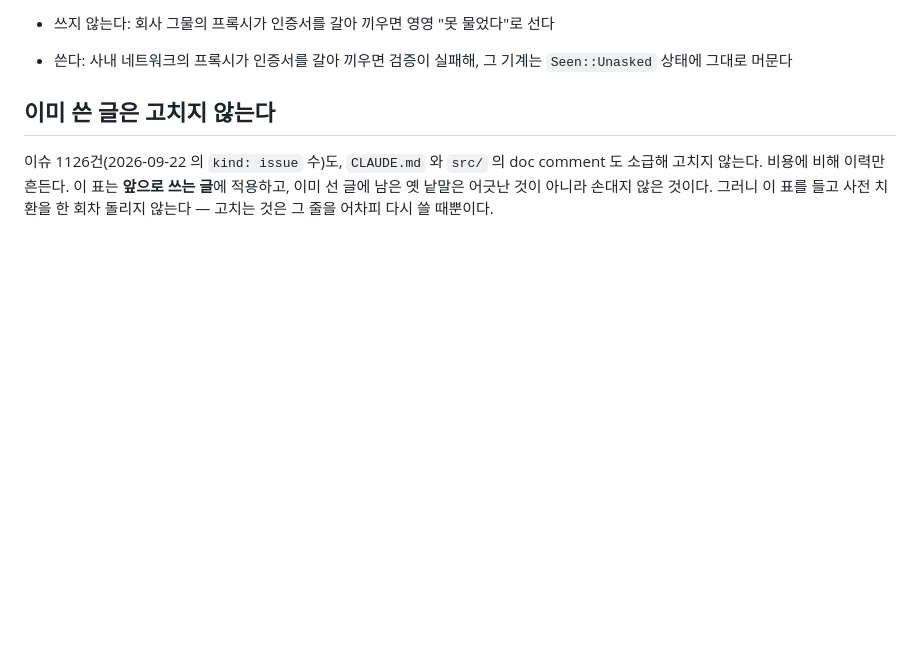
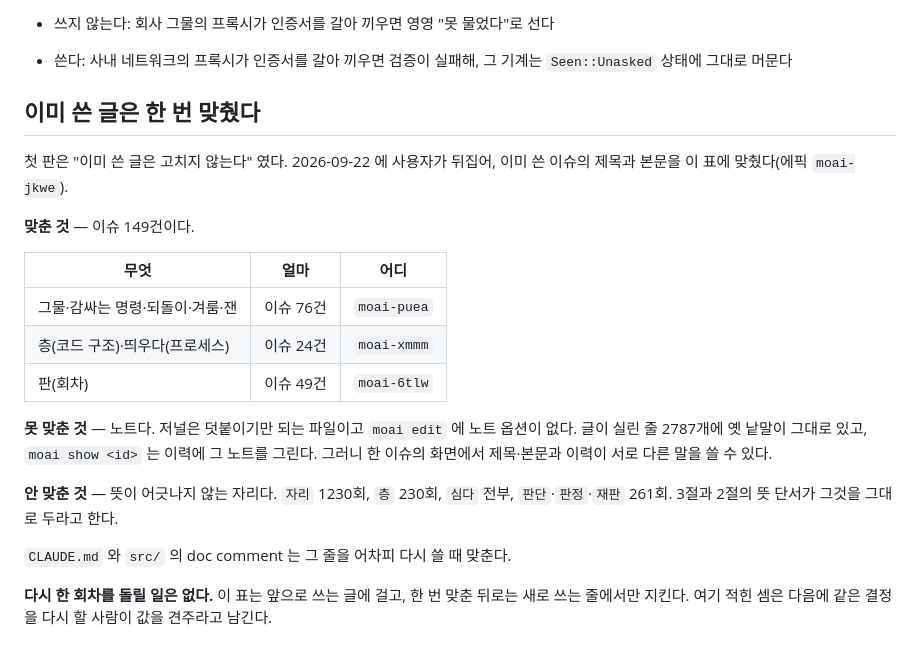
Before and after one commit to buzzni/moai, a Markdown page: docs/korean-terms.md, the part around the change. Rendered like a GitHub page; blank space fills up the shorter version.

Commit message:
docs(korean): 이미 쓴 글을 한 번 맞췄다고 적는다 (moai-d89c)
마지막 절이 "이미 쓴 글은 고치지 않는다" 였고 "사전 치환을 한 회차 돌리지
않는다" 라고 못박고 있었다. 2026-09-22 에 사용자가 그 결정을 뒤집어 이미 쓴
이슈를 이 표에 맞췄으니, 문서가 스스로와 어긋난 채로 남으면 안 된다.

셋을 갈라 적었다. 다음에 같은 결정을 할 사람이 값을 견줄 수 있어야 해서다.

- **맞춘 것** 이슈 149건. 무엇을 얼마나 어느 이슈에서 고쳤는지 표로
- **못 맞춘 것** 노트. 저널은 덧붙이기만 되는 파일이고 moai edit 에 노트
  옵션이 없다. 글이 실린 줄 2787개가 그대로다 — 한 이슈의 화면에서
  제목·본문과 이력이 서로 다른 말을 쓸 수 있다는 뜻이라, 숨기지 않고 적는다
- **안 맞춘 것** 자리 1230회, 층 230회, 심다 전부, 판단·판정·재판 261회.
  뜻이 어긋나지 않아 3절과 2절의 뜻 단서가 그대로 두라고 하는 자리다

"다시 한 회차를 돌릴 일은 없다" 는 남겼다. 뒤집힌 것은 한 번 맞추느냐지
표를 앞으로 어디에 거느냐가 아니다.

Co-Authored-By: Claude Opus 5 (1M context) <noreply@anthropic.com>

```diff
--- a/docs/korean-terms.md
+++ b/docs/korean-terms.md
@@ -99,9 +99,28 @@
 - 쓴다: 사내 네트워크의 프록시가 인증서를 갈아 끼우면 검증이 실패해, 그 기계는
   `Seen::Unasked` 상태에 그대로 머문다
 
-## 이미 쓴 글은 고치지 않는다
+## 이미 쓴 글은 한 번 맞췄다
 
-이슈 1126건(2026-09-22 의 `kind: issue` 수)도, `CLAUDE.md` 와 `src/` 의 doc comment 도
-소급해 고치지 않는다. 비용에 비해 이력만 흔든다. 이 표는 **앞으로 쓰는 글**에 적용하고,
-이미 선 글에 남은 옛 낱말은 어긋난 것이 아니라 손대지 않은 것이다. 그러니 이 표를 들고
-사전 치환을 한 회차 돌리지 않는다 — 고치는 것은 그 줄을 어차피 다시 쓸 때뿐이다.
+첫 판은 "이미 쓴 글은 고치지 않는다" 였다. 2026-09-22 에 사용자가 뒤집어, 이미 쓴 이슈의
+제목과 본문을 이 표에 맞췄다(에픽 `moai-jkwe`).
+
+**맞춘 것** — 이슈 149건이다.
+
+| 무엇 | 얼마 | 어디 |
+|---|---|---|
+| 그물·감싸는 명령·되돌이·겨룸·잰 | 이슈 76건 | `moai-puea` |
+| 층(코드 구조)·띄우다(프로세스) | 이슈 24건 | `moai-xmmm` |
+| 판(회차) | 이슈 49건 | `moai-6tlw` |
+
+**못 맞춘 것** — 노트다. 저널은 덧붙이기만 되는 파일이고 `moai edit` 에 노트 옵션이 없다.
+글이 실린 줄 2787개에 옛 낱말이 그대로 있고, `moai show <id>` 는 이력에 그 노트를 그린다.
+그러니 한 이슈의 화면에서 제목·본문과 이력이 서로 다른 말을 쓸 수 있다.
+
+**안 맞춘 것** — 뜻이 어긋나지 않는 자리다. `자리` 1230회, `층` 230회, `심다` 전부,
+`판단`·`판정`·`재판` 261회. 3절과 2절의 뜻 단서가 그것을 그대로 두라고 한다.
+
+`CLAUDE.md` 와 `src/` 의 doc comment 는 그 줄을 어차피 다시 쓸 때 맞춘다.
+
+**다시 한 회차를 돌릴 일은 없다.** 이 표는 앞으로 쓰는 글에 걸고, 한 번 맞춘 뒤로는
+새로 쓰는 줄에서만 지킨다. 여기 적힌 셈은 다음에 같은 결정을 다시 할 사람이
+값을 견주라고 남긴다.
```
